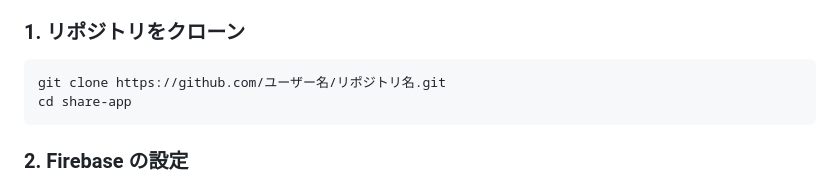
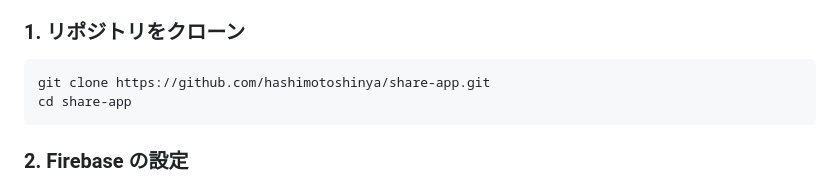
Before and after one commit to hashimotoshinya/share-app, a Markdown page: README.md, the part around the change. GitHub-like rendering.

````diff
--- a/README.md
+++ b/README.md
@@ -118,7 +118,7 @@ Firebase Authentication と連携した認証処理を実装しています。
 
 ### 1. リポジトリをクローン
 ```
-git clone https://github.com/ユーザー名/リポジトリ名.git
+git clone https://github.com/hashimotoshinya/share-app.git
 cd share-app
 ```
 
````
